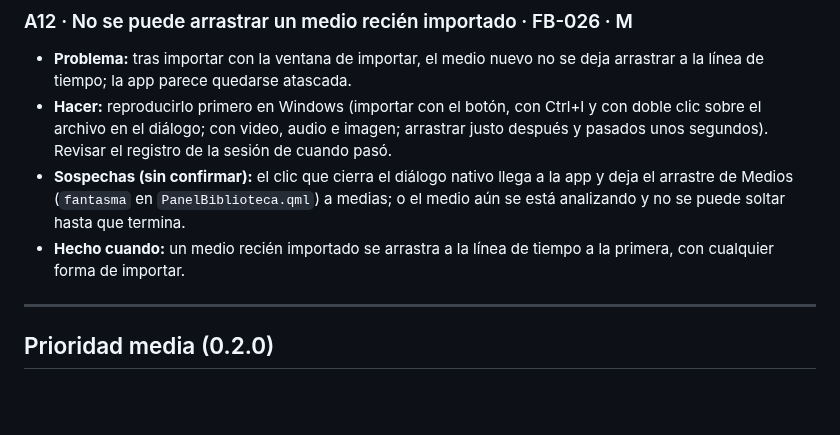
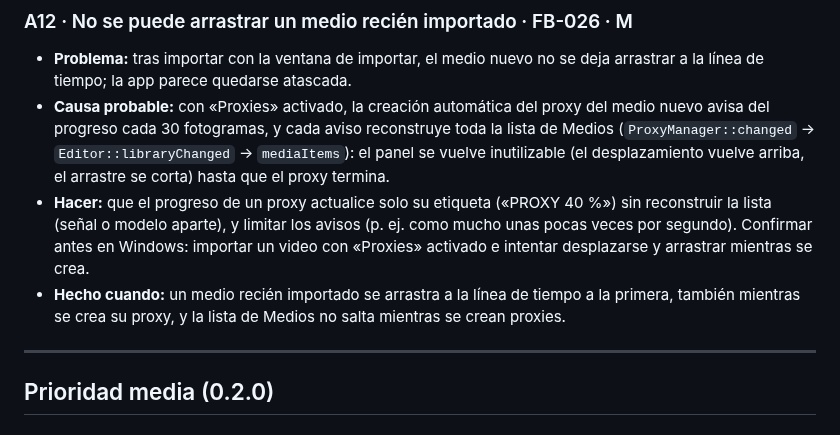
Before and after one commit to KyoSharkCode/SharkCut, a Markdown page: docs/feedback/PLAN-MEJORA.md, the part around the change. GitHub-like rendering; blank space fills up the shorter version.

```diff
--- a/docs/feedback/PLAN-MEJORA.md
+++ b/docs/feedback/PLAN-MEJORA.md
@@ -124,14 +124,18 @@ Antes de empezar cada punto, comprobar que encaja en las fases de [PLAN.md](../P
 ### A12 · No se puede arrastrar un medio recién importado · FB-026 · M
 - **Problema:** tras importar con la ventana de importar, el medio nuevo no se deja
   arrastrar a la línea de tiempo; la app parece quedarse atascada.
-- **Hacer:** reproducirlo primero en Windows (importar con el botón, con Ctrl+I y con
-  doble clic sobre el archivo en el diálogo; con video, audio e imagen; arrastrar justo
-  después y pasados unos segundos). Revisar el registro de la sesión de cuando pasó.
-- **Sospechas (sin confirmar):** el clic que cierra el diálogo nativo llega a la app y deja
-  el arrastre de Medios (`fantasma` en `PanelBiblioteca.qml`) a medias; o el medio aún se
-  está analizando y no se puede soltar hasta que termina.
+- **Causa probable:** con «Proxies» activado, la creación automática del proxy del medio
+  nuevo avisa del progreso cada 30 fotogramas, y cada aviso reconstruye toda la lista de
+  Medios (`ProxyManager::changed` → `Editor::libraryChanged` → `mediaItems`): el panel se
+  vuelve inutilizable (el desplazamiento vuelve arriba, el arrastre se corta) hasta que
+  el proxy termina.
+- **Hacer:** que el progreso de un proxy actualice solo su etiqueta («PROXY 40 %») sin
+  reconstruir la lista (señal o modelo aparte), y limitar los avisos (p. ej. como mucho
+  unas pocas veces por segundo). Confirmar antes en Windows: importar un video con
+  «Proxies» activado e intentar desplazarse y arrastrar mientras se crea.
 - **Hecho cuando:** un medio recién importado se arrastra a la línea de tiempo a la
-  primera, con cualquier forma de importar.
+  primera, también mientras se crea su proxy, y la lista de Medios no salta mientras se
+  crean proxies.
 
 ---
 
```
Also changed, not shown: docs/feedback/FEEDBACK.md (+10 -4 lines).
